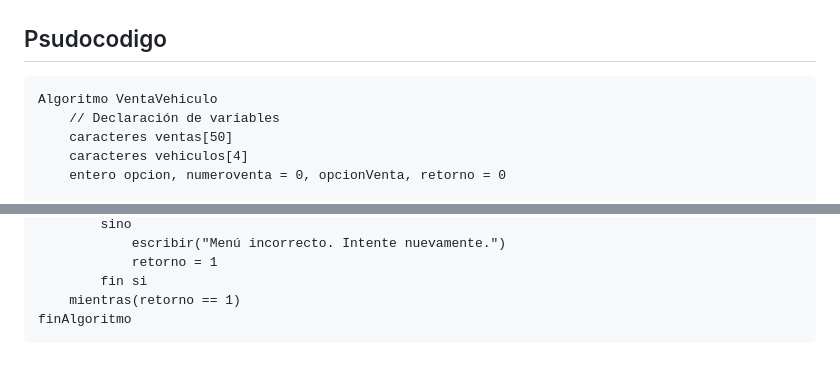
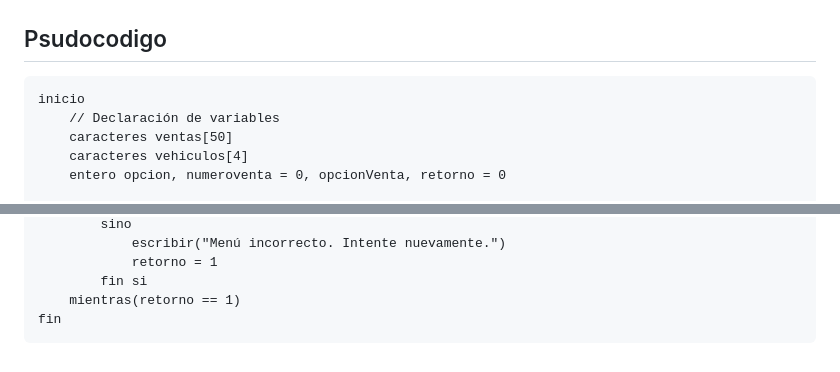
Before and after one commit to alekomahecha/Ejercicio1.github.io, a Markdown page: README.md, 2 parts joined by grey strips. Rendered like a GitHub page.

````diff
--- a/README.md
+++ b/README.md
@@ -33,7 +33,7 @@
 #
 ## Psudocodigo
 ```
-Algoritmo VentaVehiculo
+inicio
     // Declaración de variables
     caracteres ventas[50]
     caracteres vehiculos[4]
@@ -107,5 +107,5 @@ Algoritmo VentaVehiculo
             retorno = 1
         fin si
     mientras(retorno == 1)
-finAlgoritmo
+fin
 ```
````
